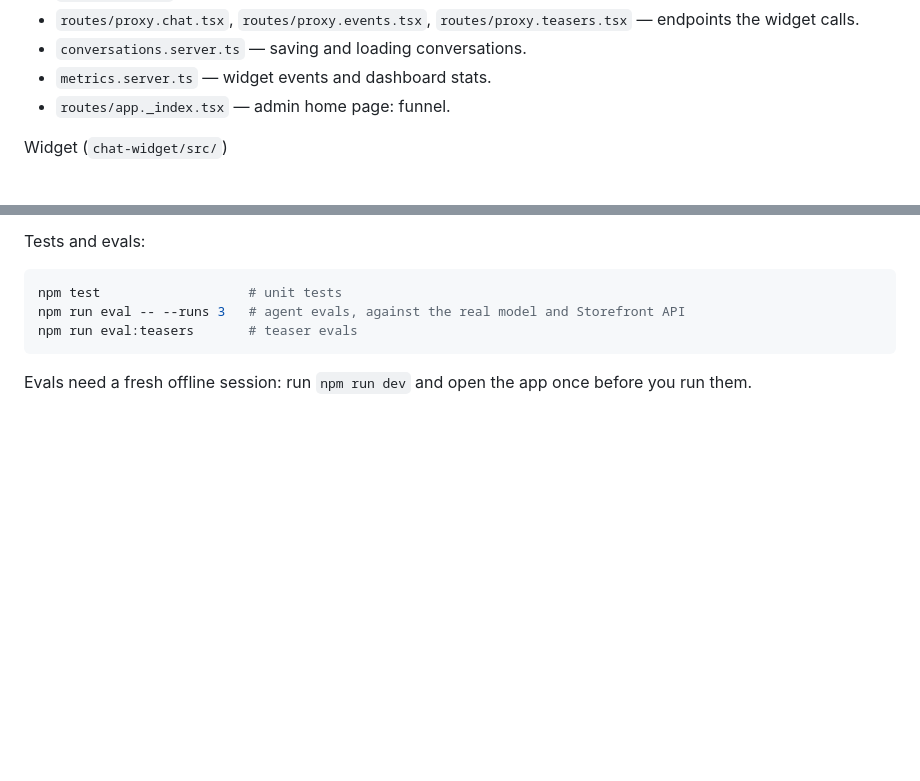
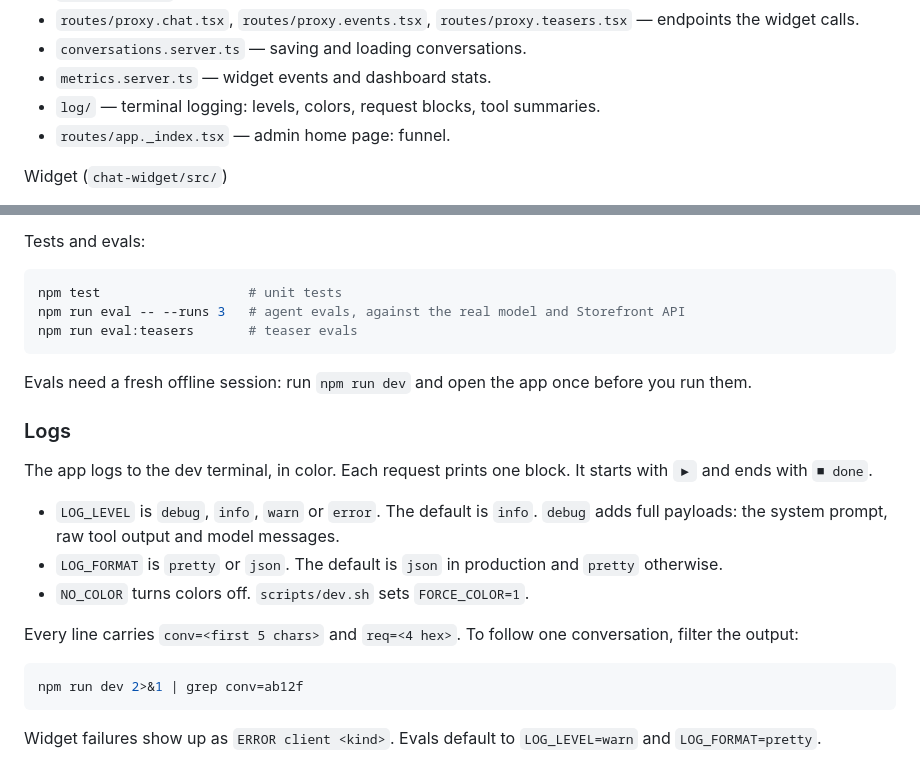
Before and after one commit to edoardodepiccoli/chat-cart, a Markdown page: README.md, 2 parts joined by grey strips. Rendered like a GitHub page; blank space fills up the shorter version.

Commit message:
docs: explain log levels and tracing

````diff
--- a/README.md
+++ b/README.md
@@ -29,6 +29,7 @@ Backend (`app/`)
 - `routes/proxy.chat.tsx`, `routes/proxy.events.tsx`, `routes/proxy.teasers.tsx` — endpoints the widget calls.
 - `conversations.server.ts` — saving and loading conversations.
 - `metrics.server.ts` — widget events and dashboard stats.
+- `log/` — terminal logging: levels, colors, request blocks, tool summaries.
 - `routes/app._index.tsx` — admin home page: funnel.
 
 Widget (`chat-widget/src/`)
@@ -82,3 +83,19 @@ npm run eval:teasers       # teaser evals
 ```
 
 Evals need a fresh offline session: run `npm run dev` and open the app once before you run them.
+
+### Logs
+
+The app logs to the dev terminal, in color. Each request prints one block. It starts with `▶` and ends with `■ done`.
+
+- `LOG_LEVEL` is `debug`, `info`, `warn` or `error`. The default is `info`. `debug` adds full payloads: the system prompt, raw tool output and model messages.
+- `LOG_FORMAT` is `pretty` or `json`. The default is `json` in production and `pretty` otherwise.
+- `NO_COLOR` turns colors off. `scripts/dev.sh` sets `FORCE_COLOR=1`.
+
+Every line carries `conv=<first 5 chars>` and `req=<4 hex>`. To follow one conversation, filter the output:
+
+```bash
+npm run dev 2>&1 | grep conv=ab12f
+```
+
+Widget failures show up as `ERROR client <kind>`. Evals default to `LOG_LEVEL=warn` and `LOG_FORMAT=pretty`.
````
